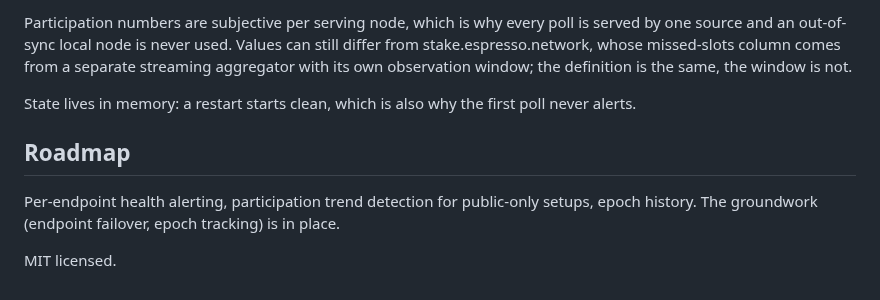
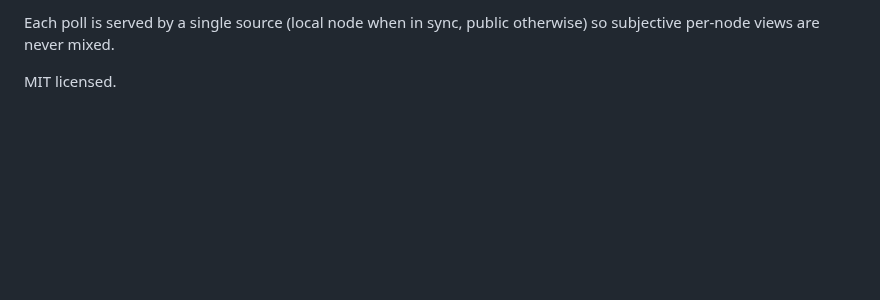
Before and after one commit to s0urledd/espressoduty, a Markdown page: README.md, the part around one of its changes. Drawn GitHub-style; blank space fills up the shorter version.

```diff
--- a/README.md
+++ b/README.md
@@ -120,17 +105,5 @@ against the node's own API reference:
 
-Participation numbers are subjective per serving node, which is why every
-poll is served by one source and an out-of-sync local node is never used.
-Values can still differ from stake.espresso.network, whose missed-slots
-column comes from a separate streaming aggregator with its own observation
-window; the definition is the same, the window is not.
-
-State lives in memory: a restart starts clean, which is also why the first
-poll never alerts.
-
-## Roadmap
-
-Per-endpoint health alerting, participation trend detection for public-only
-setups, epoch history. The groundwork (endpoint failover, epoch tracking) is
-in place.
+Each poll is served by a single source (local node when in sync, public
+otherwise) so subjective per-node views are never mixed.
 
 MIT licensed.
```
Also changed, not shown: other parts of README.md (+59 -74 lines), docs/dashboard-dark.png, docs/dashboard-light.png, 7 other files.
